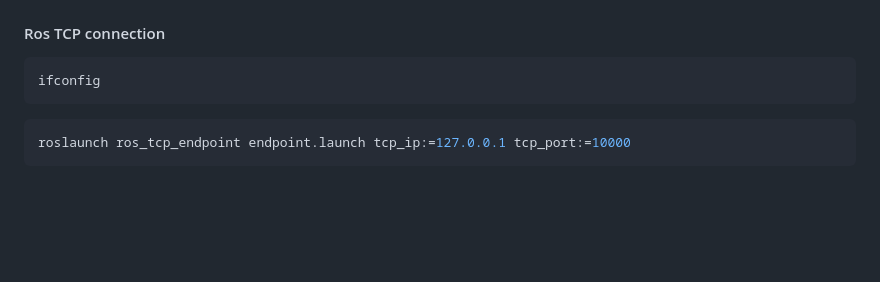
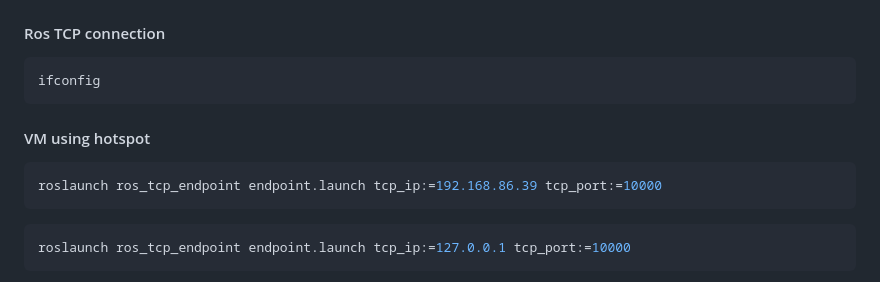
Before and after one commit to oscell/SymbioticRobots, a Markdown page: README.md, the part around the change. GitHub-like rendering; blank space fills up the shorter version.

````diff
--- a/README.md
+++ b/README.md
@@ -45,6 +45,12 @@ roslaunch jackal_viz view_robot.launch config:=localization
 ```bash
 ifconfig
 ```
+
+#### VM using hotspot
+```bash
+roslaunch ros_tcp_endpoint endpoint.launch tcp_ip:=192.168.86.39 tcp_port:=10000
+```
+
 
 ```bash
 roslaunch ros_tcp_endpoint endpoint.launch tcp_ip:=127.0.0.1 tcp_port:=10000
````
